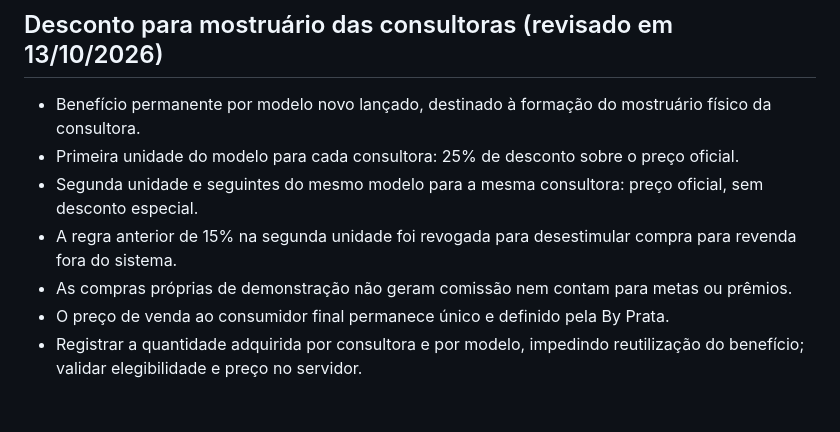
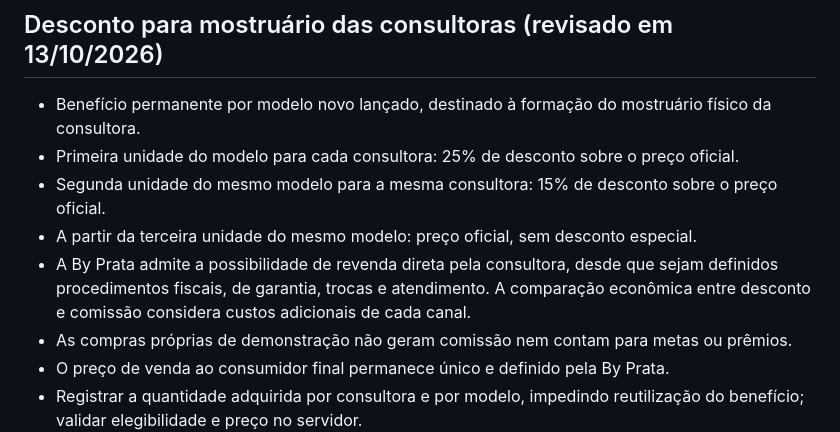
Before and after one commit to xavi-matrix/by-prata-, a Markdown page: prototipo-vendedora/PLANO-COMERCIAL-BY-PRATA.md, the part around the change. Drawn GitHub-style; blank space fills up the shorter version.

Commit message:
docs: restaurar desconto de 15 por cento na segunda unidade

```diff
--- a/prototipo-vendedora/PLANO-COMERCIAL-BY-PRATA.md
+++ b/prototipo-vendedora/PLANO-COMERCIAL-BY-PRATA.md
@@ -16,8 +16,9 @@ Status: decisões aprovadas em 12/10/2026. Documento de referência para desenvo
 ## Desconto para mostruário das consultoras (revisado em 13/10/2026)
 - Benefício permanente por modelo novo lançado, destinado à formação do mostruário físico da consultora.
 - Primeira unidade do modelo para cada consultora: 25% de desconto sobre o preço oficial.
-- Segunda unidade e seguintes do mesmo modelo para a mesma consultora: preço oficial, sem desconto especial.
-- A regra anterior de 15% na segunda unidade foi revogada para desestimular compra para revenda fora do sistema.
+- Segunda unidade do mesmo modelo para a mesma consultora: 15% de desconto sobre o preço oficial.
+- A partir da terceira unidade do mesmo modelo: preço oficial, sem desconto especial.
+- A By Prata admite a possibilidade de revenda direta pela consultora, desde que sejam definidos procedimentos fiscais, de garantia, trocas e atendimento. A comparação econômica entre desconto e comissão considera custos adicionais de cada canal.
 - As compras próprias de demonstração não geram comissão nem contam para metas ou prêmios.
 - O preço de venda ao consumidor final permanece único e definido pela By Prata.
 - Registrar a quantidade adquirida por consultora e por modelo, impedindo reutilização do benefício; validar elegibilidade e preço no servidor.
```
